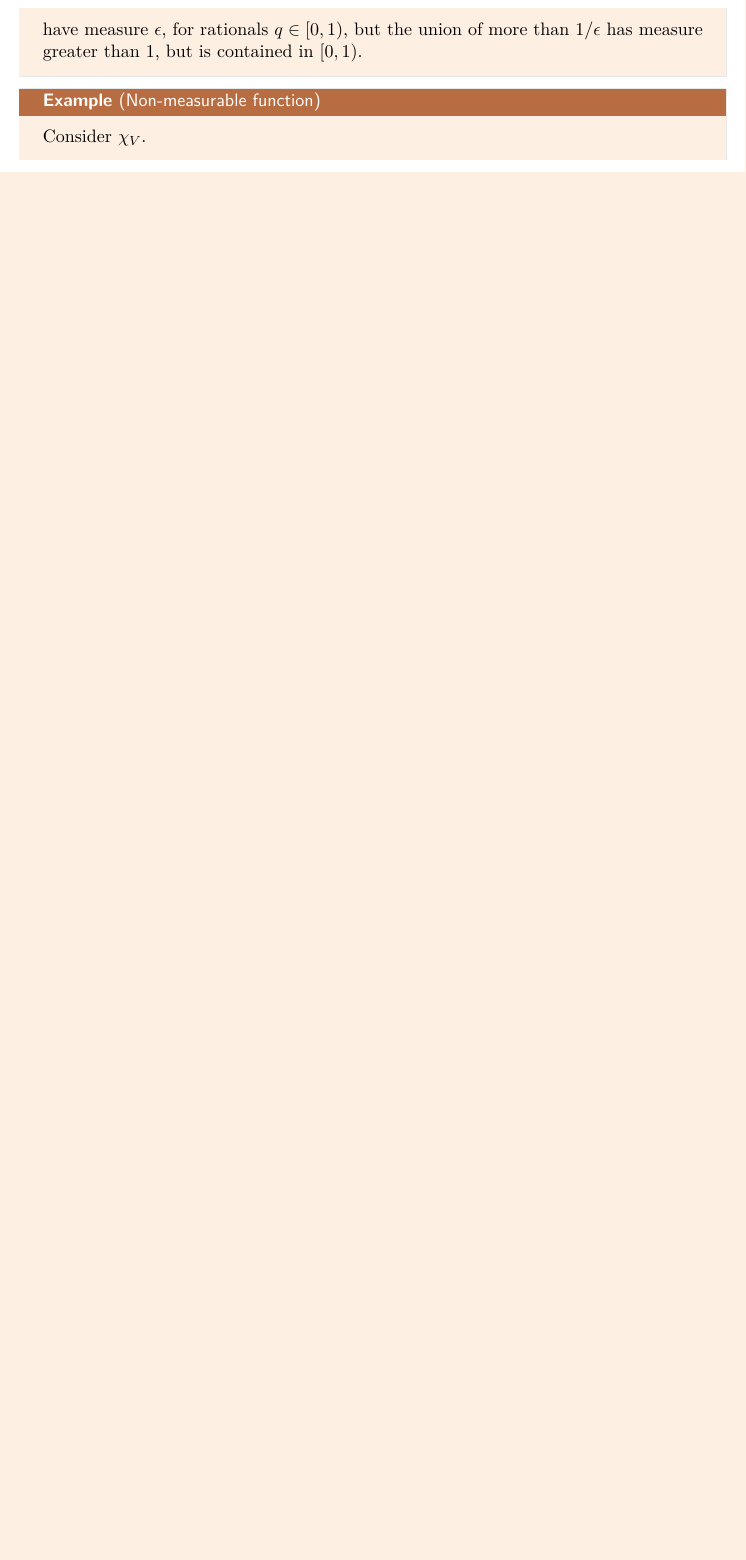
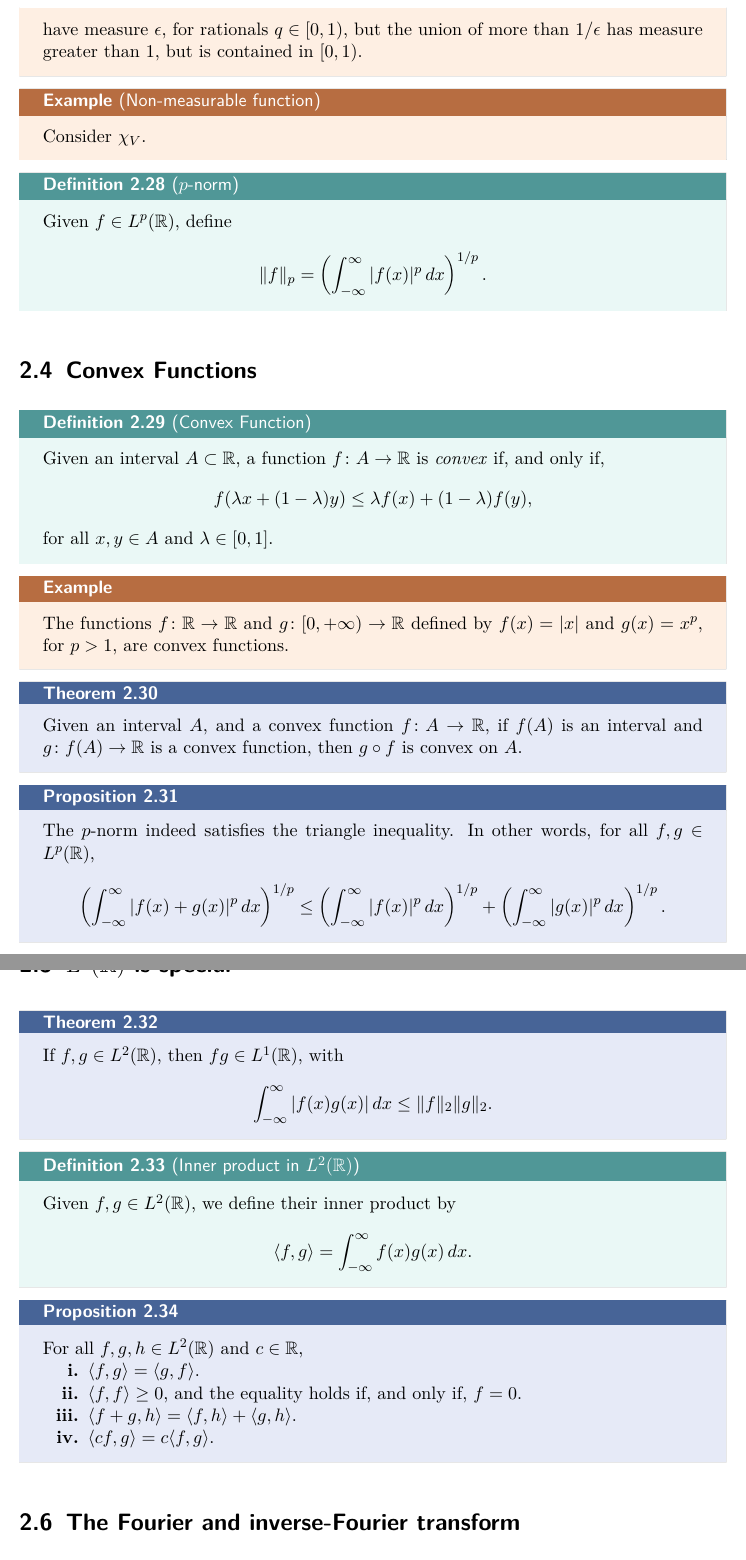
Before and after one commit to ZeusDM/2022Spring_MATHH318B, a LaTeX book (master.tex, which reads lecture_notes/lec_16.tex, lecture_notes/lec_21.tex): part of page 19 of 19 before the commit and two parts of pages 19 and 20 of 20 after it, the two joined at a grey line, cut so that both start at the same text, the shorter picture padded with empty space. The pictures show the PDF file master.pdf that the author committed with the source.

Commit message:
Up to Lecture 21

```diff
--- /dev/null
+++ b/lecture_notes/lec_16.tex
@@ -0,0 +9,49 @@
+\section{Convex Functions}
+
+\begin{defn}{Convex Function}{}
+	Given an interval \(A \subset \mathbb{R}\), a function \(f \colon A \to \mathbb{R}\) is \emph{convex} if, and only if, \[
+		f(\lambda x + (1 - \lambda) y) \leq \lambda f(x) + (1-\lambda) f(y),
+	\]
+	for all \(x, y \in A\) and \(\lambda \in [0, 1]\).
+\end{defn}
+
+\begin{exmp}{}{}
+	The functions \(f\colon \mathbb{R} \to \mathbb{R}\) and \(g \colon [0, +\infty) \to \mathbb{R}\) defined by \(f(x) = |x|\) and \(g(x) = x^p\), for \(p > 1\), are convex functions.
+\end{exmp}
+
+\begin{thm}{}{}
+	Given an interval \(A\), and a convex function \(f \colon A \to \mathbb{R}\), if \(f(A)\) is an interval and \(g \colon f(A) \to \mathbb{R}\) is a convex function, then \(g \circ f\) is convex on \(A\).
+\end{thm}
+
+\begin{prop}{}{}
+	The \(p\)-norm indeed satisfies the triangle inequality. In other words, for all \(f, g \in L^p(\mathbb{R})\), \[
+		\left( \int_{-\infty}^\infty |f(x) + g(x)|^p\,dx \right)^{1/p} \leq
+		\left( \int_{-\infty}^\infty |f(x)|^p\,dx \right)^{1/p} +
+		\left( \int_{-\infty}^\infty |g(x)|^p\,dx \right)^{1/p}.
+	\]
+\end{prop}
+
+\section{\texorpdfstring{$L^2(\mathbb{R})$}{L\texttwosuperior(R)} is special}
+
+\begin{thm}{}{}
+	If \(f, g \in L^2(\mathbb{R})\), then \(fg \in L^1(\mathbb{R})\), with \[
+		\int_{-\infty}^\infty |f(x)g(x)|\,dx
+		\leq \|f\|_2 \|g\|_2.
+	\]
+\end{thm}
+
+\begin{defn}{Inner product in \(L^2(\mathbb{R})\)}{}
+	Given \(f, g \in L^2(\mathbb{R})\), we define their inner product by \[
+		\langle f, g \rangle = \int_{-\infty}^\infty f(x)g(x)\,dx.
+	\]
+\end{defn}
+
+\begin{prop}{}{}
+	For all \(f, g, h \in L^2(\mathbb{R})\) and \(c \in \mathbb{R}\),
+	\begin{enumerate}
+		\item \(\langle f, g \rangle = \langle g, f \rangle\).
+		\item \(\langle f, f \rangle \geq 0\), and the equality holds if, and only if, \(f = 0\).
+		\item \(\langle f + g, h \rangle = \langle f, h \rangle + \langle g, h \rangle\).
+		\item \(\langle cf, g \rangle = c\langle f, g \rangle\).
+	\end{enumerate}
+\end{prop}
--- /dev/null
+++ b/lecture_notes/lec_21.tex
@@ -0,0 +7,6 @@
+		\hat{f}(\omega) = \int_{-\infty}^\infty e^{i\omega x} f(x)\,dx,
+	\]
+	and we define its ``inverse'' Fourier transform, denoted by \(\check{f}\), by \[
+		\check{f}(x) = \frac{1}{2\pi} \int_{-\infty}^{\infty} g(\omega)\,d\omega.
+	\]
+\end{defn}
```
Also changed, not shown: lecture_notes/lec_17.tex (added, +1 -0 lines), lecture_notes/lec_18.tex (added, +1 -0 lines), lecture_notes/lec_19.tex (added, +1 -0 lines), lecture_notes/lec_20.tex (added, +1 -0 lines), master.tex (+6 -0 lines), master.pdf, lecture_notes/lec_16.tex (8 more changed lines), lecture_notes/lec_21.tex (6 more changed lines).
